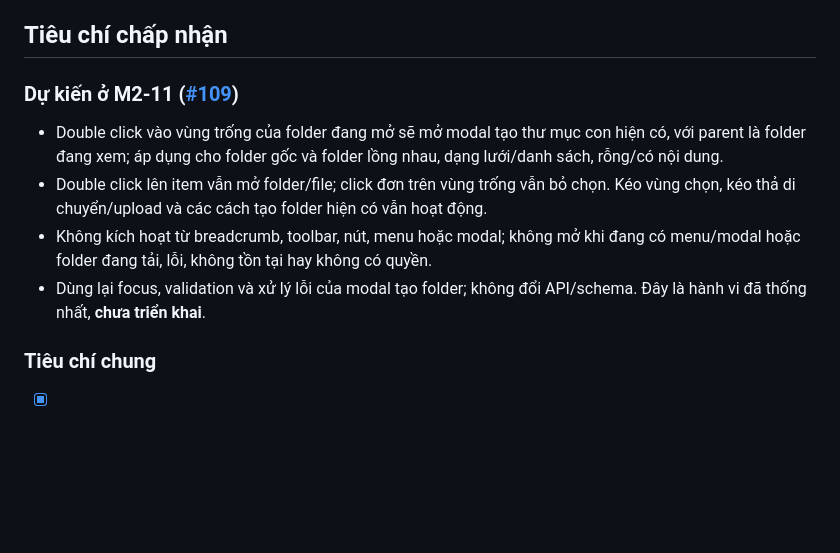
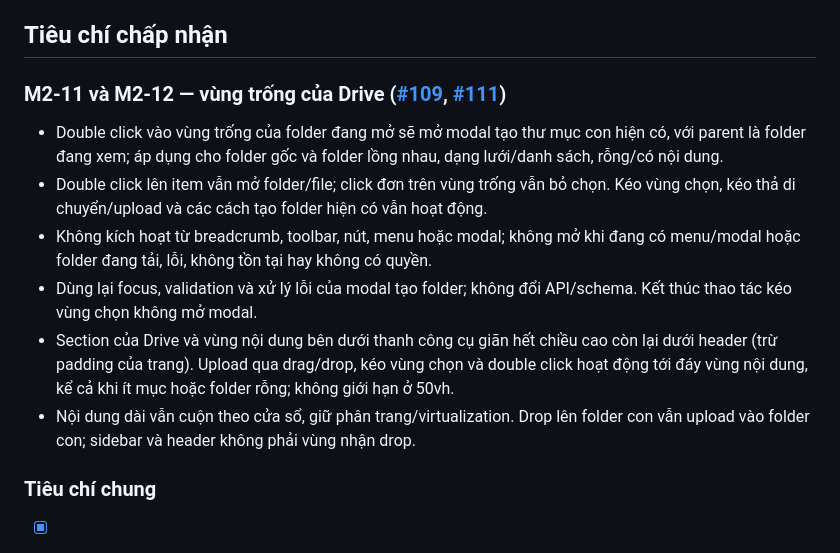
Before and after one commit to q2kit/qloud, a Markdown page: qloud_docs/features/files-folders.md, the part around the change. Drawn GitHub-style; blank space fills up the shorter version.

```diff
--- a/qloud_docs/features/files-folders.md
+++ b/qloud_docs/features/files-folders.md
@@ -81,11 +81,13 @@ Duyệt ở [#17](https://github.com/q2kit/qloud/issues/17). M2-02: API folder/n
   - file chưa có link riêng: làm ở M3 cùng trình xem (xem [download-preview.md](download-preview.md)).
 
 ## Tiêu chí chấp nhận
-### Dự kiến ở M2-11 ([#109](https://github.com/q2kit/qloud/issues/109))
+### M2-11 và M2-12 — vùng trống của Drive ([#109](https://github.com/q2kit/qloud/issues/109), [#111](https://github.com/q2kit/qloud/issues/111))
 - Double click vào vùng trống của folder đang mở sẽ mở modal tạo thư mục con hiện có, với parent là folder đang xem; áp dụng cho folder gốc và folder lồng nhau, dạng lưới/danh sách, rỗng/có nội dung.
 - Double click lên item vẫn mở folder/file; click đơn trên vùng trống vẫn bỏ chọn. Kéo vùng chọn, kéo thả di chuyển/upload và các cách tạo folder hiện có vẫn hoạt động.
 - Không kích hoạt từ breadcrumb, toolbar, nút, menu hoặc modal; không mở khi đang có menu/modal hoặc folder đang tải, lỗi, không tồn tại hay không có quyền.
-- Dùng lại focus, validation và xử lý lỗi của modal tạo folder; không đổi API/schema. Đây là hành vi đã thống nhất, **chưa triển khai**.
+- Dùng lại focus, validation và xử lý lỗi của modal tạo folder; không đổi API/schema. Kết thúc thao tác kéo vùng chọn không mở modal.
+- Section của Drive và vùng nội dung bên dưới thanh công cụ giãn hết chiều cao còn lại dưới header (trừ padding của trang). Upload qua drag/drop, kéo vùng chọn và double click hoạt động tới đáy vùng nội dung, kể cả khi ít mục hoặc folder rỗng; không giới hạn ở 50vh.
+- Nội dung dài vẫn cuộn theo cửa sổ, giữ phân trang/virtualization. Drop lên folder con vẫn upload vào folder con; sidebar và header không phải vùng nhận drop.
 
 ### Tiêu chí chung
 - [x] Tạo folder lồng nhau 3 cấp; breadcrumb hiển thị đúng; reload trang vẫn đúng.
```
Also changed, not shown: qloud_docs/ROADMAP.md (+3 -1 lines), qloud_docs/ui-ux.md (+1 -0 lines), qloud_docs/assets/m2-11-blank-dark-360.png (added), qloud_docs/assets/m2-11-blank-dark-desktop.png (added), qloud_docs/assets/m2-11-blank-light-360.png (added), qloud_docs/assets/m2-11-blank-light-desktop.png (added), 6 other files.
